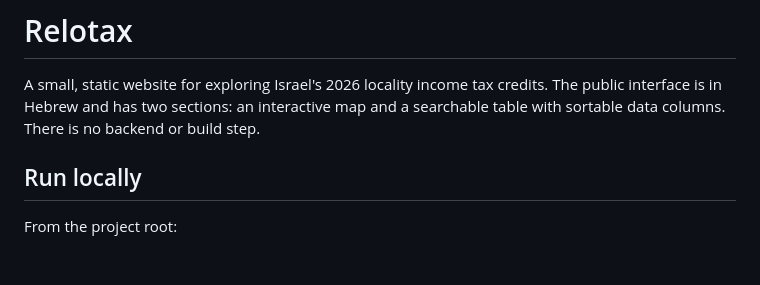
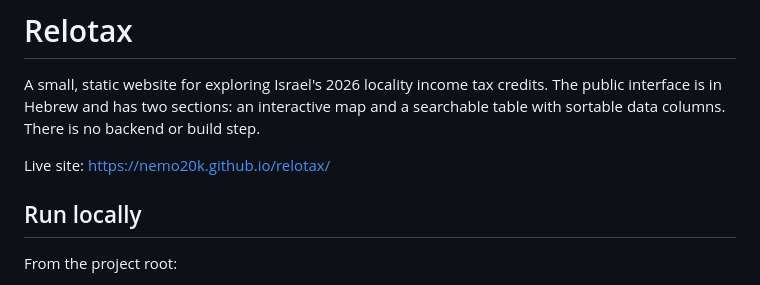
Before and after one commit to Nemo20k/relotax, a Markdown page: README.md, the part around the change. Rendered like a GitHub page; blank space fills up the shorter version.

Commit message:
Document live site URL

```diff
--- a/README.md
+++ b/README.md
@@ -1,6 +1,8 @@
 # Relotax
 
 A small, static website for exploring Israel's 2026 locality income tax credits. The public interface is in Hebrew and has two sections: an interactive map and a searchable table with sortable data columns. There is no backend or build step.
+
+Live site: [https://nemo20k.github.io/relotax/](https://nemo20k.github.io/relotax/)
 
 ## Run locally
 
```
